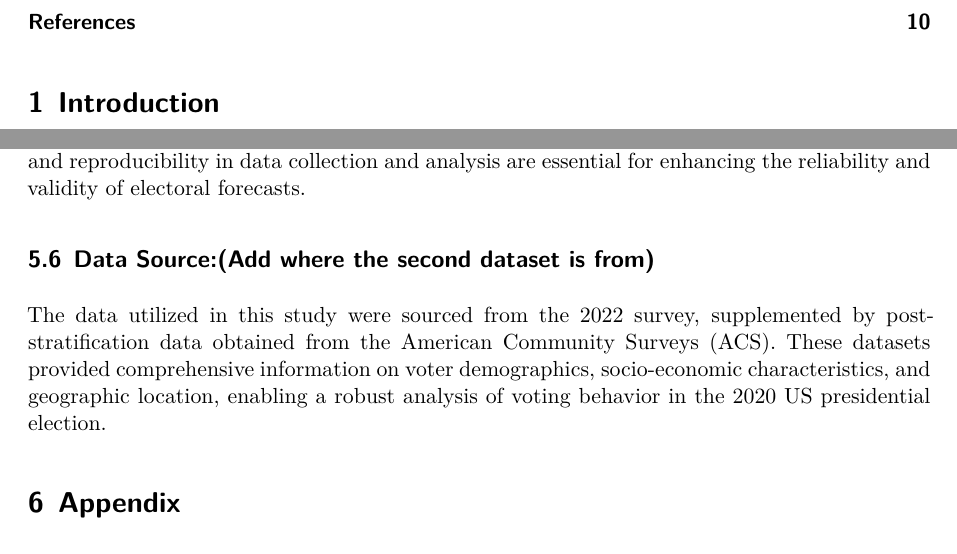
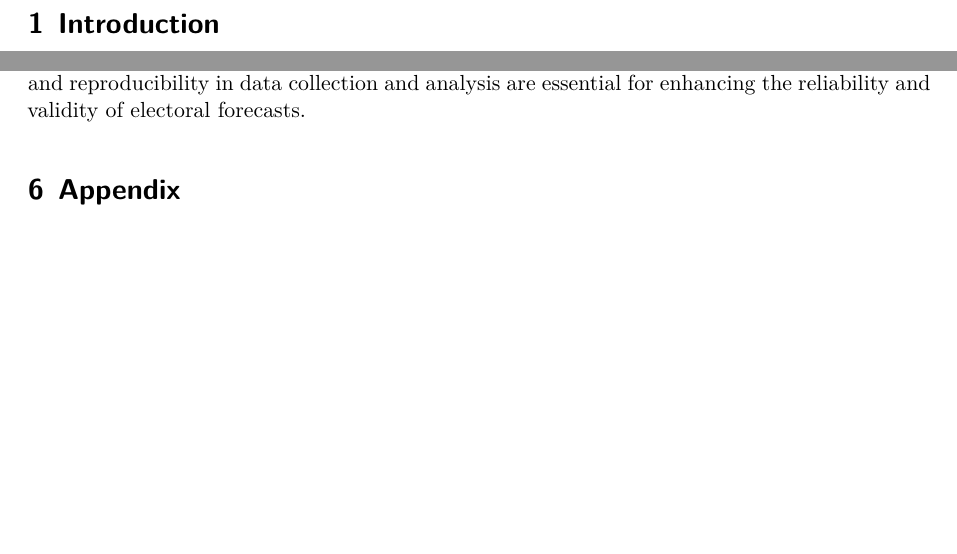
Before and after one commit to sainanim/Predictions-for-US-2024-Elections, a Quarto document (paper/paper.qmd): two parts of pages 2 and 9 of 10, joined at a grey line, cut at the place of the change, the shorter picture padded with empty space. Rendered offline with R 4.5, knitr and Pandoc in place of Quarto, then LaTeX, with nearby package versions; some code elsewhere in the file could not run offline.

Commit message:
made changes to the discussion section

```diff
--- a/paper/paper.qmd
+++ b/paper/paper.qmd
@@ -326,11 +326,6 @@ such as social media sentiment analysis and polling data, to enhance the accurac
 Additionally, efforts to improve transparency and reproducibility in data collection and analysis are essential
 for enhancing the reliability and validity of electoral forecasts.
 
-## Data Source:(Add where the second dataset is from)
-The data utilized in this study were sourced from the 2022 survey,
-supplemented by post-stratification data obtained from the American Community Surveys (ACS).
-These datasets provided comprehensive information on voter demographics, socio-economic characteristics,
-and geographic location, enabling a robust analysis of voting behavior in the 2020 US presidential election.
 
 # Appendix
 
```
